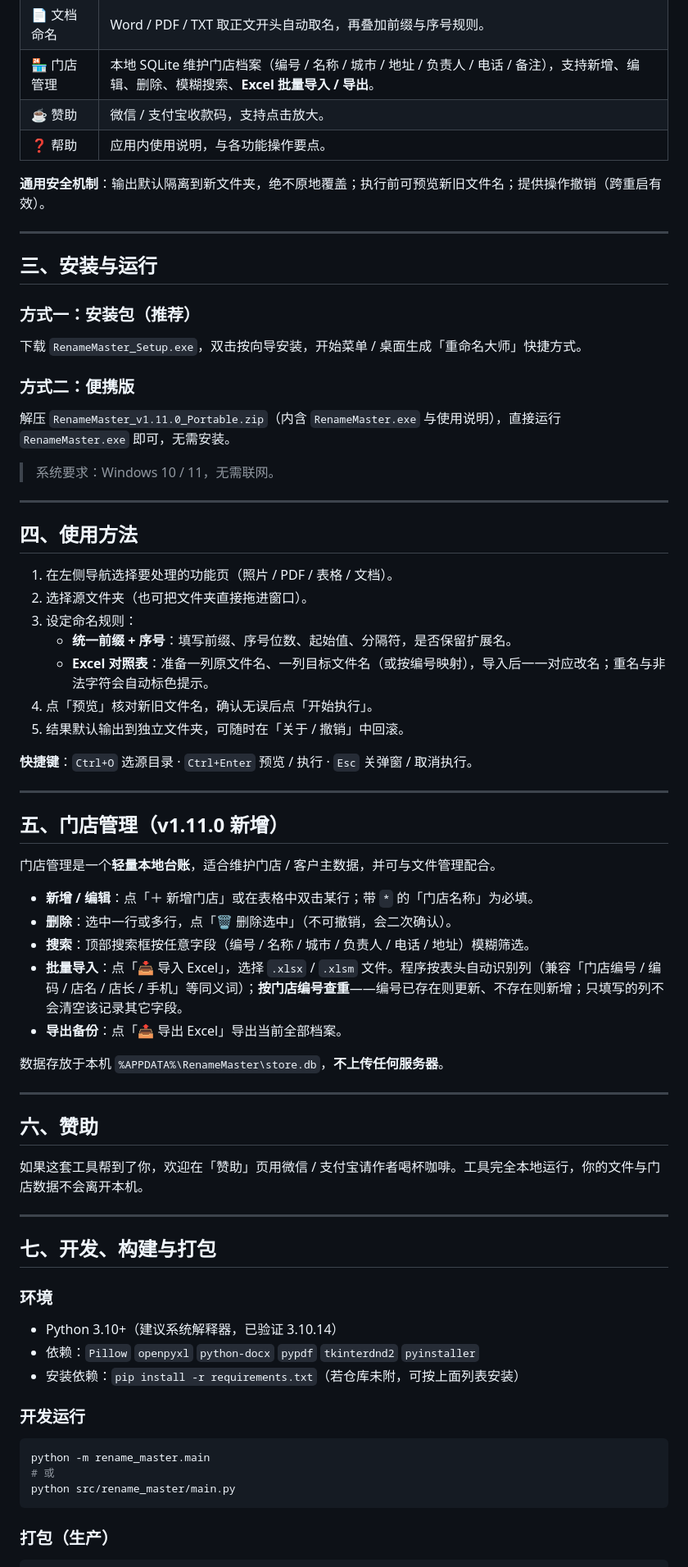
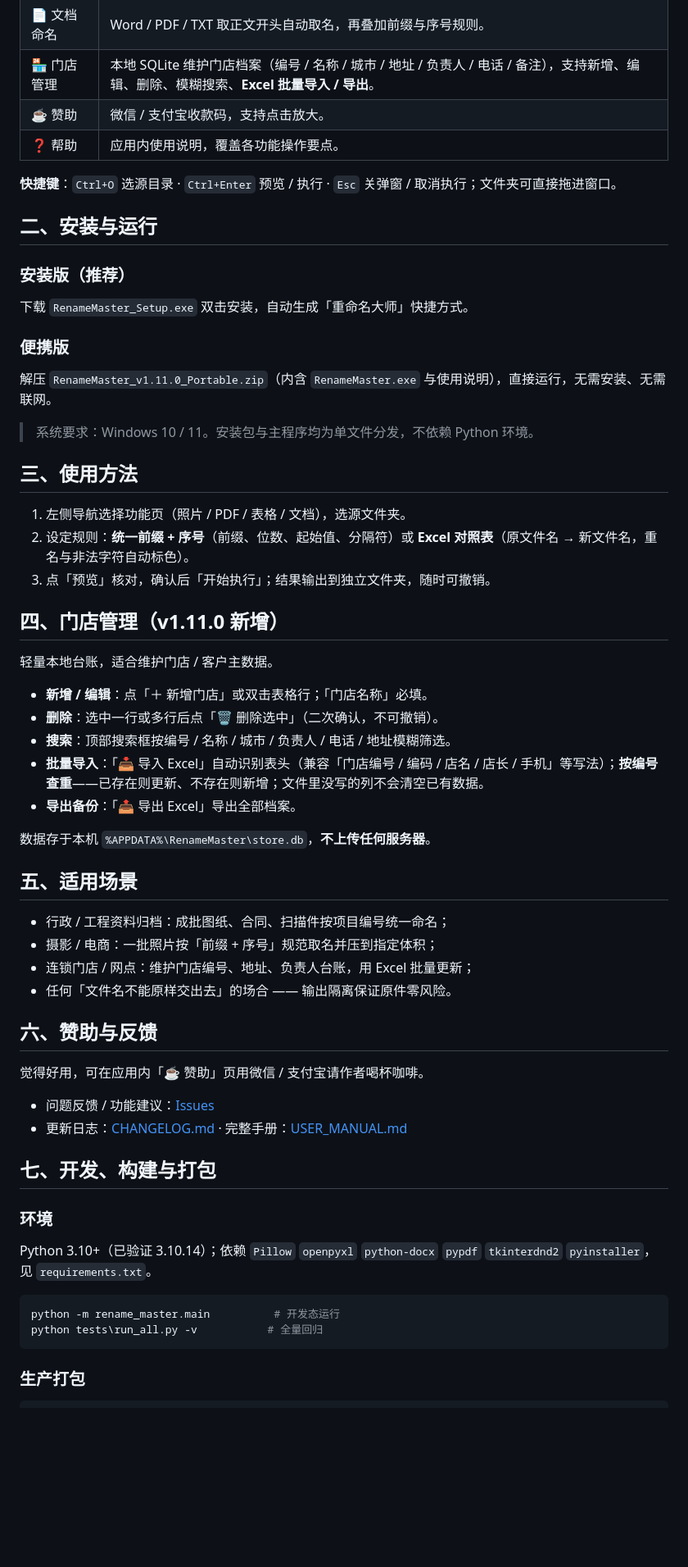
Before and after one commit to Mine1178/renamemaster, a Markdown page: README.md, the part around one of its changes. Shown at 82% size. Rendered like a GitHub page; blank space fills up the shorter version.

````diff
--- a/README.md
+++ b/README.md
@@ -31,71 +48,61 @@
 | 📄 文档命名 | Word / PDF / TXT 取正文开头自动取名，再叠加前缀与序号规则。 |
 | 🏪 门店管理 | 本地 SQLite 维护门店档案（编号 / 名称 / 城市 / 地址 / 负责人 / 电话 / 备注），支持新增、编辑、删除、模糊搜索、**Excel 批量导入 / 导出**。 |
 | ☕ 赞助 | 微信 / 支付宝收款码，支持点击放大。 |
-| ❓ 帮助 | 应用内使用说明，与各功能操作要点。 |
+| ❓ 帮助 | 应用内使用说明，覆盖各功能操作要点。 |
 
-**通用安全机制**：输出默认隔离到新文件夹，绝不原地覆盖；执行前可预览新旧文件名；提供操作撤销（跨重启有效）。
+**快捷键**：`Ctrl+O` 选源目录 · `Ctrl+Enter` 预览 / 执行 · `Esc` 关弹窗 / 取消执行；文件夹可直接拖进窗口。
 
----
+## 二、安装与运行
 
-## 三、安装与运行
+### 安装版（推荐）
+下载 `RenameMaster_Setup.exe` 双击安装，自动生成「重命名大师」快捷方式。
 
-### 方式一：安装包（推荐）
-下载 `RenameMaster_Setup.exe`，双击按向导安装，开始菜单 / 桌面生成「重命名大师」快捷方式。
+### 便携版
+解压 `RenameMaster_v1.11.0_Portable.zip`（内含 `RenameMaster.exe` 与使用说明），直接运行，无需安装、无需联网。
 
-### 方式二：便携版
-解压 `RenameMaster_v1.11.0_Portable.zip`（内含 `RenameMaster.exe` 与使用说明），直接运行 `RenameMaster.exe` 即可，无需安装。
+> 系统要求：Windows 10 / 11。安装包与主程序均为单文件分发，不依赖 Python 环境。
 
-> 系统要求：Windows 10 / 11，无需联网。
+## 三、使用方法
 
----
+1. 左侧导航选择功能页（照片 / PDF / 表格 / 文档），选源文件夹。
+2. 设定规则：**统一前缀 + 序号**（前缀、位数、起始值、分隔符）或 **Excel 对照表**（原文件名 → 新文件名，重名与非法字符自动标色）。
+3. 点「预览」核对，确认后「开始执行」；结果输出到独立文件夹，随时可撤销。
 
-## 四、使用方法
+## 四、门店管理（v1.11.0 新增）
 
-1. 在左侧导航选择要处理的功能页（照片 / PDF / 表格 / 文档）。
-2. 选择源文件夹（也可把文件夹直接拖进窗口）。
-3. 设定命名规则：
-   - **统一前缀 + 序号**：填写前缀、序号位数、起始值、分隔符，是否保留扩展名。
-   - **Excel 对照表**：准备一列原文件名、一列目标文件名（或按编号映射），导入后一一对应改名；重名与非法字符会自动标色提示。
-4. 点「预览」核对新旧文件名，确认无误后点「开始执行」。
-5. 结果默认输出到独立文件夹，可随时在「关于 / 撤销」中回滚。
+轻量本地台账，适合维护门店 / 客户主数据。
 
-**快捷键**：`Ctrl+O` 选源目录 · `Ctrl+Enter` 预览 / 执行 · `Esc` 关弹窗 / 取消执行。
+- **新增 / 编辑**：点「＋ 新增门店」或双击表格行；「门店名称」必填。
+- **删除**：选中一行或多行后点「🗑 删除选中」（二次确认，不可撤销）。
+- **搜索**：顶部搜索框按编号 / 名称 / 城市 / 负责人 / 电话 / 地址模糊筛选。
+- **批量导入**：「📥 导入 Excel」自动识别表头（兼容「门店编号 / 编码 / 店名 / 店长 / 手机」等写法）；**按编号查重**——已存在则更新、不存在则新增；文件里没写的列不会清空已有数据。
+- **导出备份**：「📤 导出 Excel」导出全部档案。
 
----
+数据存于本机 `%APPDATA%\RenameMaster\store.db`，**不上传任何服务器**。
 
-## 五、门店管理（v1.11.0 新增）
+## 五、适用场景
 
-门店管理是一个**轻量本地台账**，适合维护门店 / 客户主数据，并可与文件管理配合。
+- 行政 / 工程资料归档：成批图纸、合同、扫描件按项目编号统一命名；
+- 摄影 / 电商：一批照片按「前缀 + 序号」规范取名并压到指定体积；
+- 连锁门店 / 网点：维护门店编号、地址、负责人台账，用 Excel 批量更新；
+- 任何「文件名不能原样交出去」的场合 —— 输出隔离保证原件零风险。
 
-- **新增 / 编辑**：点「＋ 新增门店」或在表格中双击某行；带 `*` 的「门店名称」为必填。
-- **删除**：选中一行或多行，点「🗑 删除选中」（不可撤销，会二次确认）。
-- **搜索**：顶部搜索框按任意字段（编号 / 名称 / 城市 / 负责人 / 电话 / 地址）模糊筛选。
-- **批量导入**：点「📥 导入 Excel」，选择 `.xlsx` / `.xlsm` 文件。程序按表头自动识别列（兼容「门店编号 / 编码 / 店名 / 店长 / 手机」等同义词）；**按门店编号查重**——编号已存在则更新、不存在则新增；只填写的列不会清空该记录其它字段。
-- **导出备份**：点「📤 导出 Excel」导出当前全部档案。
+## 六、赞助与反馈
 
-数据存放于本机 `%APPDATA%\RenameMaster\store.db`，**不上传任何服务器**。
+觉得好用，可在应用内「☕ 赞助」页用微信 / 支付宝请作者喝杯咖啡。
 
----
-
-## 六、赞助
-
-如果这套工具帮到了你，欢迎在「赞助」页用微信 / 支付宝请作者喝杯咖啡。工具完全本地运行，你的文件与门店数据不会离开本机。
-
----
+- 问题反馈 / 功能建议：[Issues](https://github.com/Mine1178/renamemaster/issues)
+- 更新日志：[CHANGELOG.md](CHANGELOG.md) · 完整手册：[USER_MANUAL.md](USER_MANUAL.md)
 
 ## 七、开发、构建与打包
 
 ### 环境
-- Python 3.10+（建议系统解释器，已验证 3.10.14）
-- 依赖：`Pillow` `openpyxl` `python-docx` `pypdf` `tkinterdnd2` `pyinstaller`
-- 安装依赖：`pip install -r requirements.txt`（若仓库未附，可按上面列表安装）
+Python 3.10+（已验证 3.10.14）；依赖 `Pillow` `openpyxl` `python-docx` `pypdf` `tkinterdnd2` `pyinstaller`，见 `requirements.txt`。
 
-### 开发运行
 ```bash
-python -m rename_master.main
-# 或
-python src/rename_master/main.py
+python -m rename_master.main          # 开发态运行
+python tests\run_all.py -v           # 全量回归
 ```
 
-### 打包（生产）
+### 生产打包
 ```bash
````
Also changed, not shown: other parts of README.md (+46 -37 lines), CHANGELOG.md (+1 -0 lines), assets/social-preview.png (added), docs/screenshots/v1.11.0/home-preview.png (added), 1 other file.
